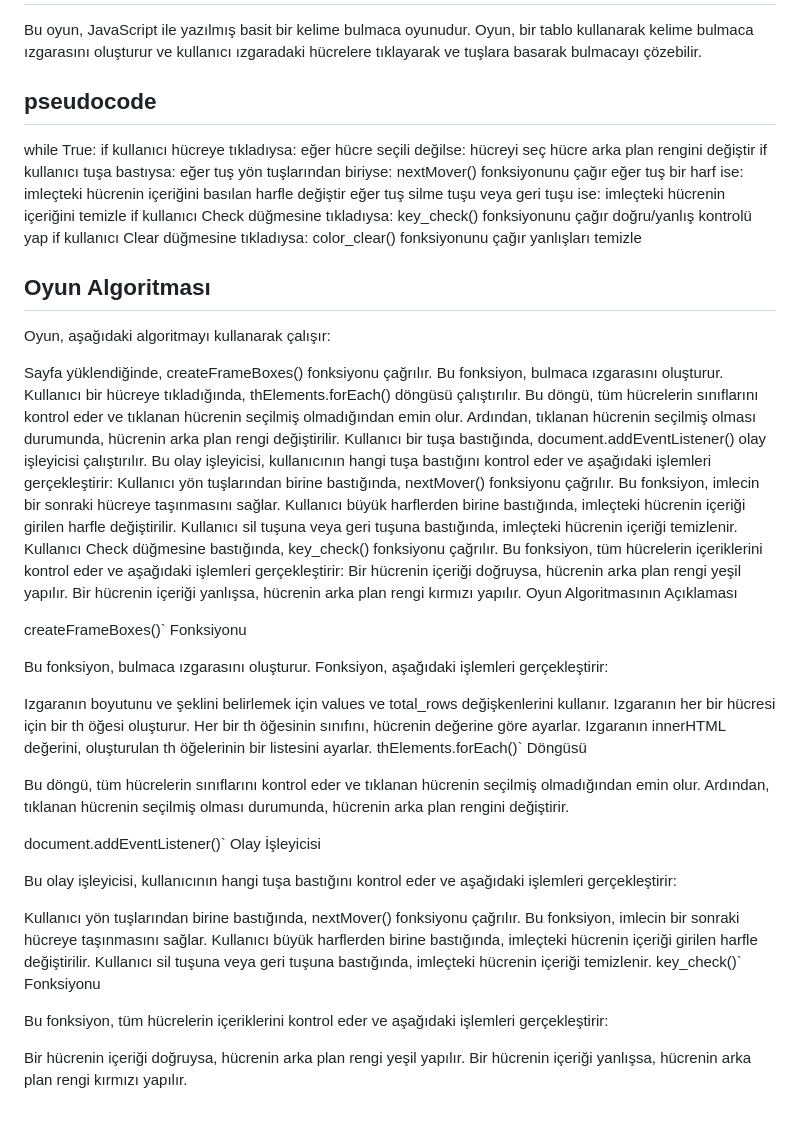
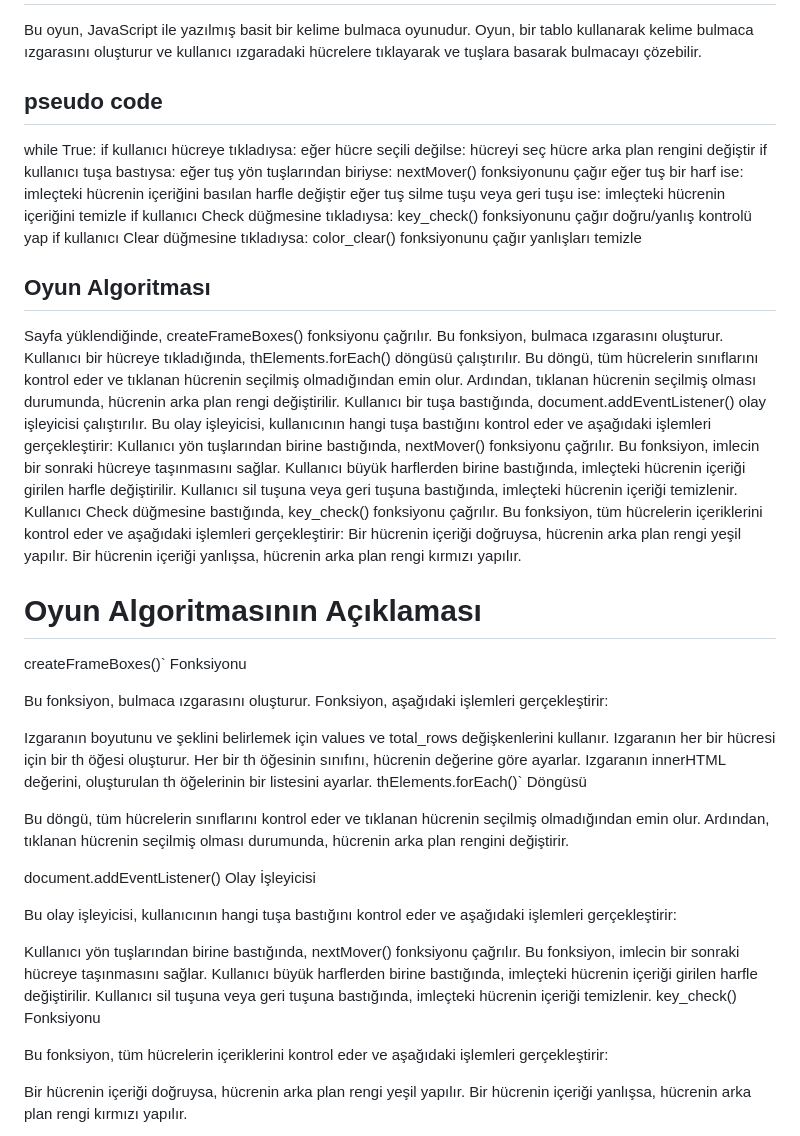
Before and after one commit to talhasaygili13/cross-wordPuzzle, a Markdown page: README.md, the part around the change. GitHub-like rendering.

```diff
--- a/README.md
+++ b/README.md
@@ -1,7 +1,7 @@
 # Crossword Puzzle
 
 Bu oyun, JavaScript ile yazılmış basit bir kelime bulmaca oyunudur. Oyun, bir tablo kullanarak kelime bulmaca ızgarasını oluşturur ve kullanıcı ızgaradaki hücrelere tıklayarak ve tuşlara basarak bulmacayı çözebilir.
-## pseudocode
+## pseudo code
 
 while True:
   if kullanıcı hücreye tıkladıysa:
@@ -21,8 +21,6 @@ while True:
     color_clear() fonksiyonunu çağır yanlışları temizle
 ## Oyun Algoritması
 
-Oyun, aşağıdaki algoritmayı kullanarak çalışır:
-
 Sayfa yüklendiğinde, createFrameBoxes() fonksiyonu çağrılır. Bu fonksiyon, bulmaca ızgarasını oluşturur.
 Kullanıcı bir hücreye tıkladığında, thElements.forEach() döngüsü çalıştırılır. Bu döngü, tüm hücrelerin sınıflarını kontrol eder ve tıklanan hücrenin seçilmiş olmadığından emin olur. Ardından, tıklanan hücrenin seçilmiş olması durumunda, hücrenin arka plan rengi değiştirilir.
 Kullanıcı bir tuşa bastığında, document.addEventListener() olay işleyicisi çalıştırılır. Bu olay işleyicisi, kullanıcının hangi tuşa bastığını kontrol eder ve aşağıdaki işlemleri gerçekleştirir:
@@ -32,7 +30,8 @@ Kullanıcı sil tuşuna veya geri tuşuna bastığında, imleçteki hücrenin i
 Kullanıcı Check düğmesine bastığında, key_check() fonksiyonu çağrılır. Bu fonksiyon, tüm hücrelerin içeriklerini kontrol eder ve aşağıdaki işlemleri gerçekleştirir:
 Bir hücrenin içeriği doğruysa, hücrenin arka plan rengi yeşil yapılır.
 Bir hücrenin içeriği yanlışsa, hücrenin arka plan rengi kırmızı yapılır.
-Oyun Algoritmasının Açıklaması
+
+# Oyun Algoritmasının Açıklaması
 
 createFrameBoxes()` Fonksiyonu
 
@@ -46,14 +45,14 @@ thElements.forEach()` Döngüsü
 
 Bu döngü, tüm hücrelerin sınıflarını kontrol eder ve tıklanan hücrenin seçilmiş olmadığından emin olur. Ardından, tıklanan hücrenin seçilmiş olması durumunda, hücrenin arka plan rengini değiştirir.
 
-document.addEventListener()` Olay İşleyicisi
+document.addEventListener() Olay İşleyicisi
 
 Bu olay işleyicisi, kullanıcının hangi tuşa bastığını kontrol eder ve aşağıdaki işlemleri gerçekleştirir:
 
 Kullanıcı yön tuşlarından birine bastığında, nextMover() fonksiyonu çağrılır. Bu fonksiyon, imlecin bir sonraki hücreye taşınmasını sağlar.
 Kullanıcı büyük harflerden birine bastığında, imleçteki hücrenin içeriği girilen harfle değiştirilir.
 Kullanıcı sil tuşuna veya geri tuşuna bastığında, imleçteki hücrenin içeriği temizlenir.
-key_check()` Fonksiyonu
+key_check() Fonksiyonu
 
 Bu fonksiyon, tüm hücrelerin içeriklerini kontrol eder ve aşağıdaki işlemleri gerçekleştirir:
 
```
